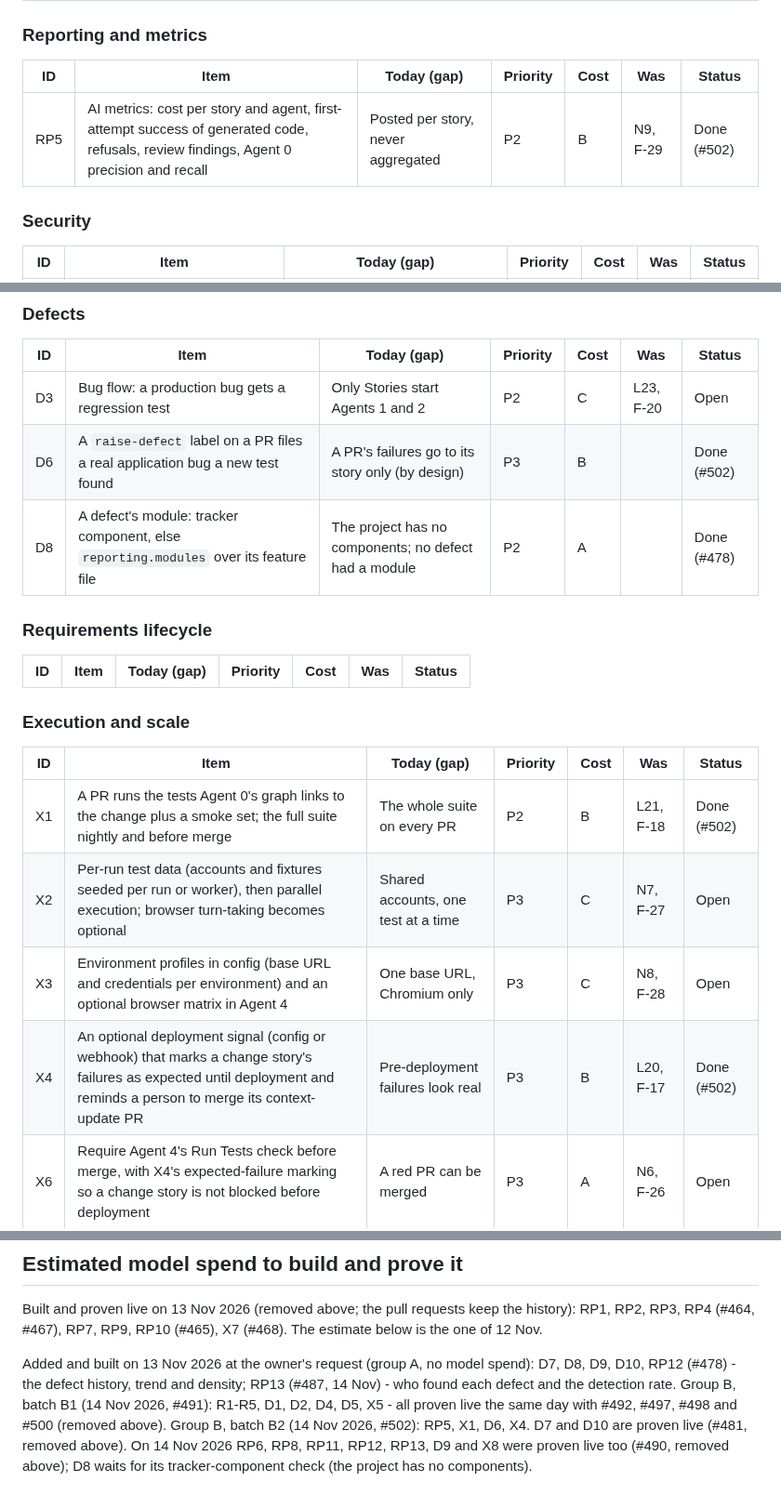
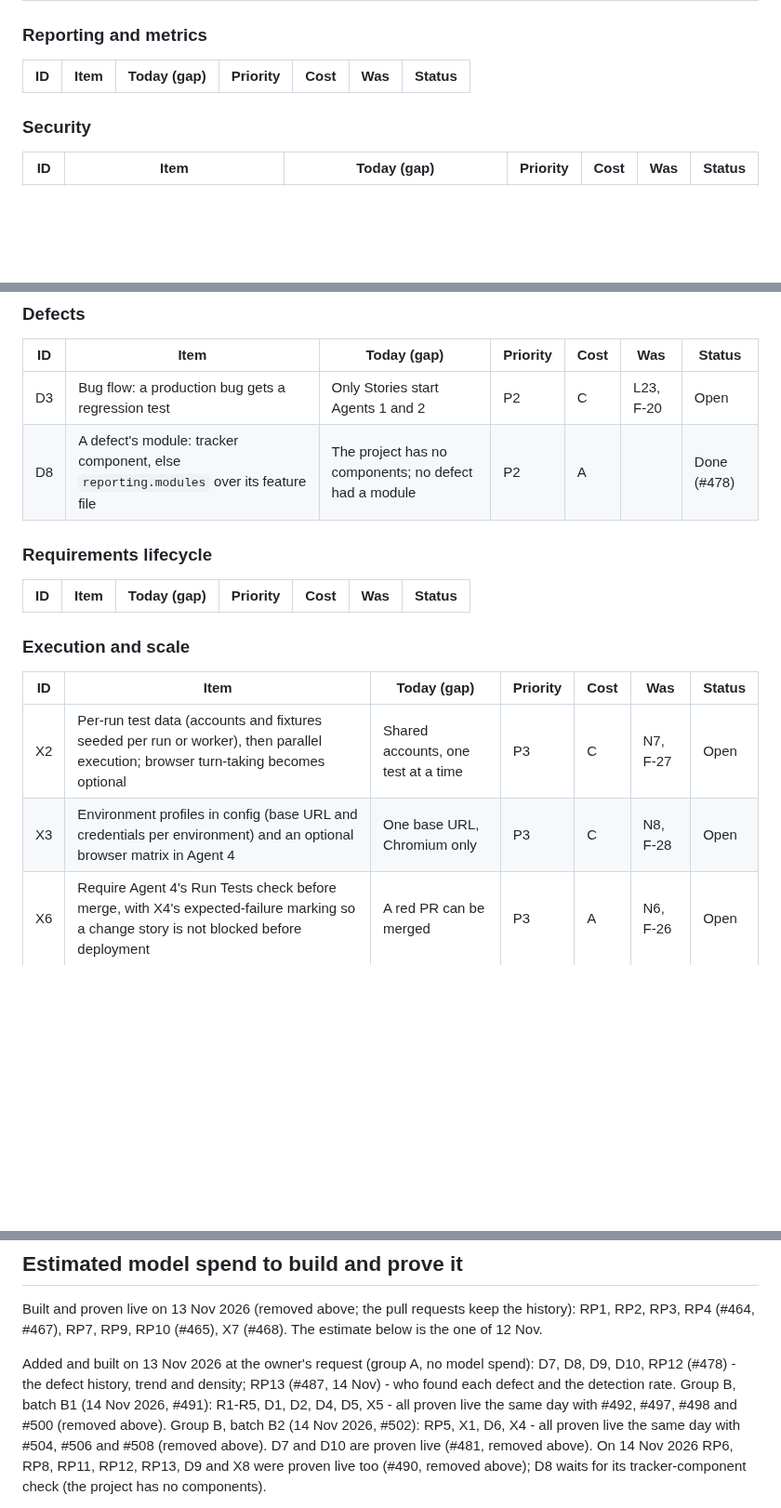
Before and after one commit to rajiniottesting-coder/multi-agent-test-automation, a Markdown page: docs/BACKLOG.md, 3 parts joined by grey strips. Shown at 93% size. Drawn GitHub-style; blank space fills up the shorter version.

```diff
--- a/docs/BACKLOG.md
+++ b/docs/BACKLOG.md
@@ -27,7 +27,6 @@ before a real project; P2 and P3 before a wider rollout.
 
 | ID | Item | Today (gap) | Priority | Cost | Was | Status |
 |---|---|---|---|---|---|---|
-| RP5 | AI metrics: cost per story and agent, first-attempt success of generated code, refusals, review findings, Agent 0 precision and recall | Posted per story, never aggregated | P2 | B | N9, F-29 | Done (#502) |
 
 ### Security
 
@@ -40,7 +39,6 @@ before a real project; P2 and P3 before a wider rollout.
 | ID | Item | Today (gap) | Priority | Cost | Was | Status |
 |---|---|---|---|---|---|---|
 | D3 | Bug flow: a production bug gets a regression test | Only Stories start Agents 1 and 2 | P2 | C | L23, F-20 | Open |
-| D6 | A `raise-defect` label on a PR files a real application bug a new test found | A PR's failures go to its story only (by design) | P3 | B | | Done (#502) |
 | D8 | A defect's module: tracker component, else `reporting.modules` over its feature file | The project has no components; no defect had a module | P2 | A | | Done (#478) |
 
 ### Requirements lifecycle
@@ -52,10 +50,8 @@ before a real project; P2 and P3 before a wider rollout.
 
 | ID | Item | Today (gap) | Priority | Cost | Was | Status |
 |---|---|---|---|---|---|---|
-| X1 | A PR runs the tests Agent 0's graph links to the change plus a smoke set; the full suite nightly and before merge | The whole suite on every PR | P2 | B | L21, F-18 | Done (#502) |
 | X2 | Per-run test data (accounts and fixtures seeded per run or worker), then parallel execution; browser turn-taking becomes optional | Shared accounts, one test at a time | P3 | C | N7, F-27 | Open |
 | X3 | Environment profiles in config (base URL and credentials per environment) and an optional browser matrix in Agent 4 | One base URL, Chromium only | P3 | C | N8, F-28 | Open |
-| X4 | An optional deployment signal (config or webhook) that marks a change story's failures as expected until deployment and reminds a person to merge its context-update PR | Pre-deployment failures look real | P3 | B | L20, F-17 | Done (#502) |
 | X6 | Require Agent 4's Run Tests check before merge, with X4's expected-failure marking so a change story is not blocked before deployment | A red PR can be merged | P3 | A | N6, F-26 | Open |
 
 ### Operations
@@ -102,7 +98,8 @@ spend): D7, D8, D9, D10, RP12 (#478) - the defect history, trend and density;
 RP13 (#487, 14 Nov) - who found each defect and the detection rate.
 Group B, batch B1 (14 Nov 2026, #491): R1-R5, D1, D2, D4, D5, X5 - all
 proven live the same day with #492, #497, #498 and #500 (removed above).
-Group B, batch B2 (14 Nov 2026, #502): RP5, X1, D6, X4.
+Group B, batch B2 (14 Nov 2026, #502): RP5, X1, D6, X4 - all proven live the
+same day with #504, #506 and #508 (removed above).
 D7 and D10 are proven live (#481, removed above). On 14 Nov 2026 RP6, RP8,
 RP11, RP12, RP13, D9 and X8 were proven live too (#490, removed above); D8
 waits for its tracker-component check (the project has no components).
```
Also changed, not shown: docs/TEST_TRACK.md (+0 -7 lines).
